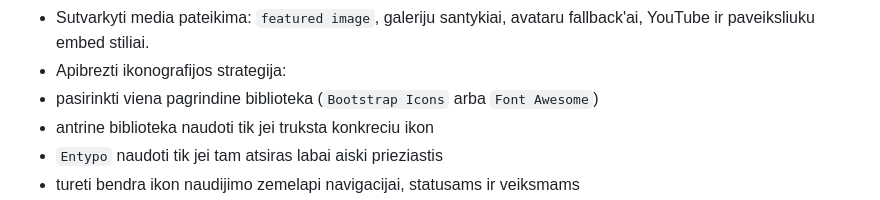
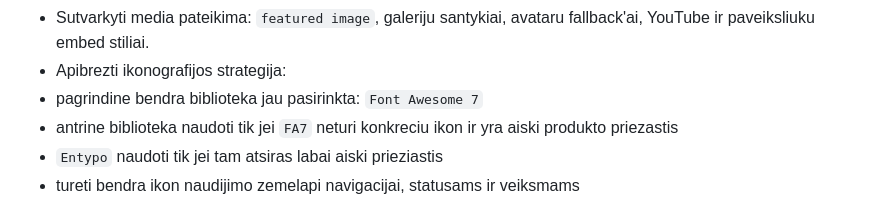
Before and after one commit to ewl1/test, a Markdown page: docs/ROADMAP.md, the part around the change. Drawn GitHub-style.

```diff
--- a/docs/ROADMAP.md
+++ b/docs/ROADMAP.md
@@ -33,8 +33,8 @@
 - Forumo, naujienu ir shoutbox moduliams parengti savita, bet su bendra tema suderinama UI krypti.
 - Sutvarkyti media pateikima: `featured image`, galeriju santykiai, avataru fallback'ai, YouTube ir paveiksliuku embed stiliai.
 - Apibrezti ikonografijos strategija:
-- pasirinkti viena pagrindine biblioteka (`Bootstrap Icons` arba `Font Awesome`)
-- antrine biblioteka naudoti tik jei truksta konkreciu ikon
+- pagrindine bendra biblioteka jau pasirinkta: `Font Awesome 7`
+- antrine biblioteka naudoti tik jei `FA7` neturi konkreciu ikon ir yra aiski produkto priezastis
 - `Entypo` naudoti tik jei tam atsiras labai aiski prieziastis
 - tureti bendra ikon naudijimo zemelapi navigacijai, statusams ir veiksmams
 - Atnaujinti admin UX: dashboard korteles, `panels` drag-drop griztamasis rysis, `infusions` sveikatos badge ir aiskesni veiksmai.
```
Also changed, not shown: themes/default/TODO.md (+3 -3 lines).
